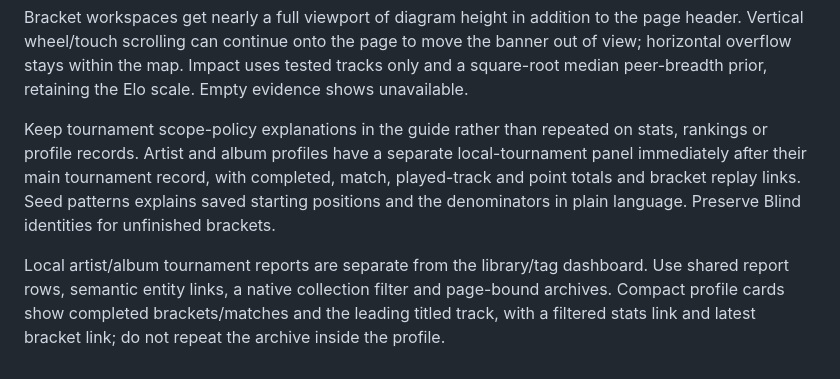
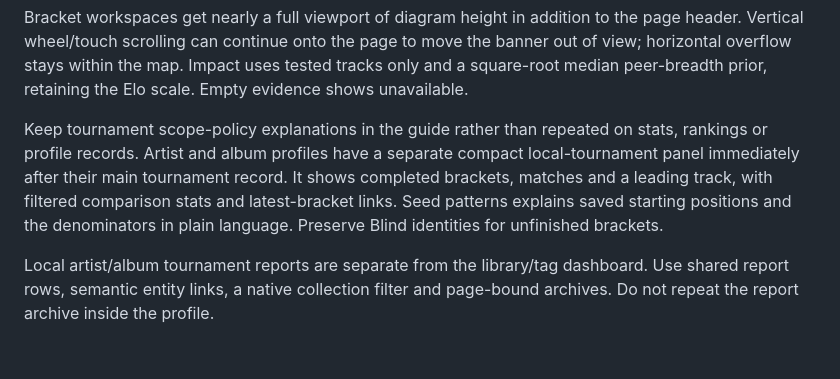
Before and after one commit to The-Rafeicious/Song_ranker, a Markdown page: docs/PAGE_STYLE.md, the part around the change. Rendered like a GitHub page.

Commit message:
Update the shared style contract for compact local summaries

```diff
--- a/docs/PAGE_STYLE.md
+++ b/docs/PAGE_STYLE.md
@@ -271,6 +271,6 @@ Preview audio uses the native recording level and the shared master volume. Ther
 
 Bracket workspaces get nearly a full viewport of diagram height in addition to the page header. Vertical wheel/touch scrolling can continue onto the page to move the banner out of view; horizontal overflow stays within the map. Impact uses tested tracks only and a square-root median peer-breadth prior, retaining the Elo scale. Empty evidence shows unavailable.
 
-Keep tournament scope-policy explanations in the guide rather than repeated on stats, rankings or profile records. Artist and album profiles have a separate local-tournament panel immediately after their main tournament record, with completed, match, played-track and point totals and bracket replay links. Seed patterns explains saved starting positions and the denominators in plain language. Preserve Blind identities for unfinished brackets.
+Keep tournament scope-policy explanations in the guide rather than repeated on stats, rankings or profile records. Artist and album profiles have a separate compact local-tournament panel immediately after their main tournament record. It shows completed brackets, matches and a leading track, with filtered comparison stats and latest-bracket links. Seed patterns explains saved starting positions and the denominators in plain language. Preserve Blind identities for unfinished brackets.
 
-Local artist/album tournament reports are separate from the library/tag dashboard. Use shared report rows, semantic entity links, a native collection filter and page-bound archives. Compact profile cards show completed brackets/matches and the leading titled track, with a filtered stats link and latest bracket link; do not repeat the archive inside the profile.
+Local artist/album tournament reports are separate from the library/tag dashboard. Use shared report rows, semantic entity links, a native collection filter and page-bound archives. Do not repeat the report archive inside the profile.
```
